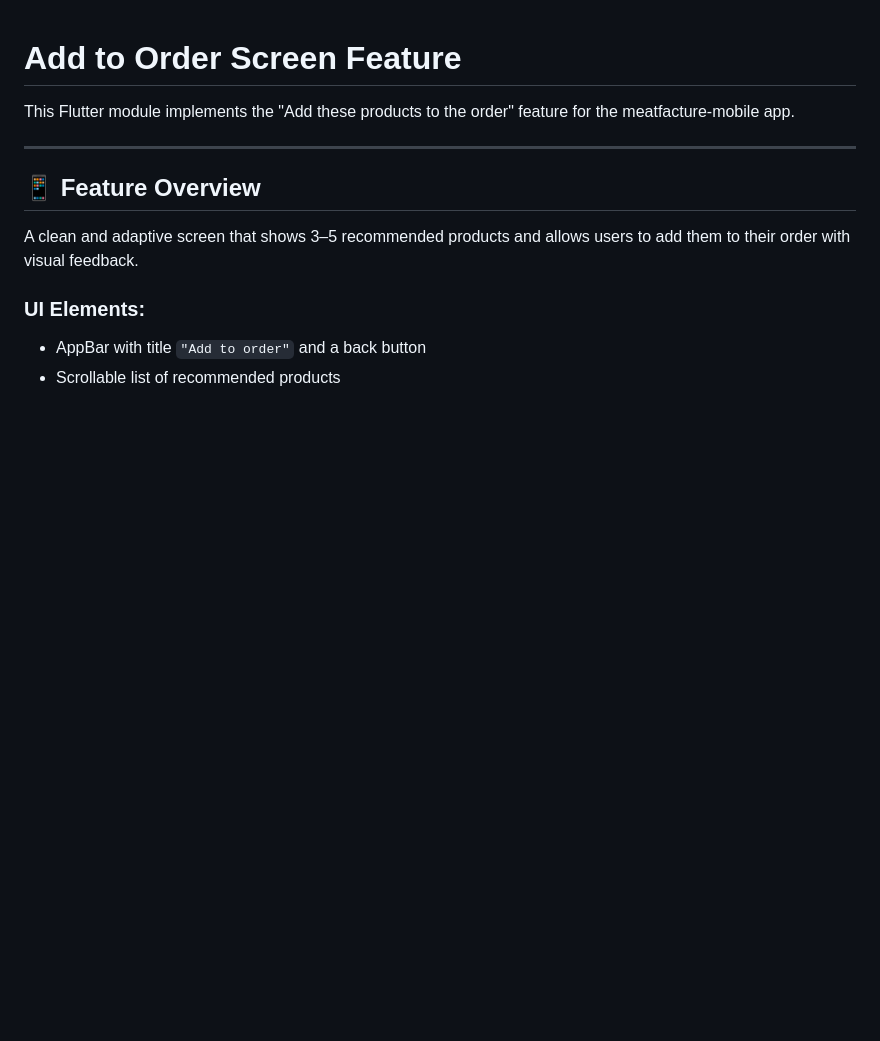
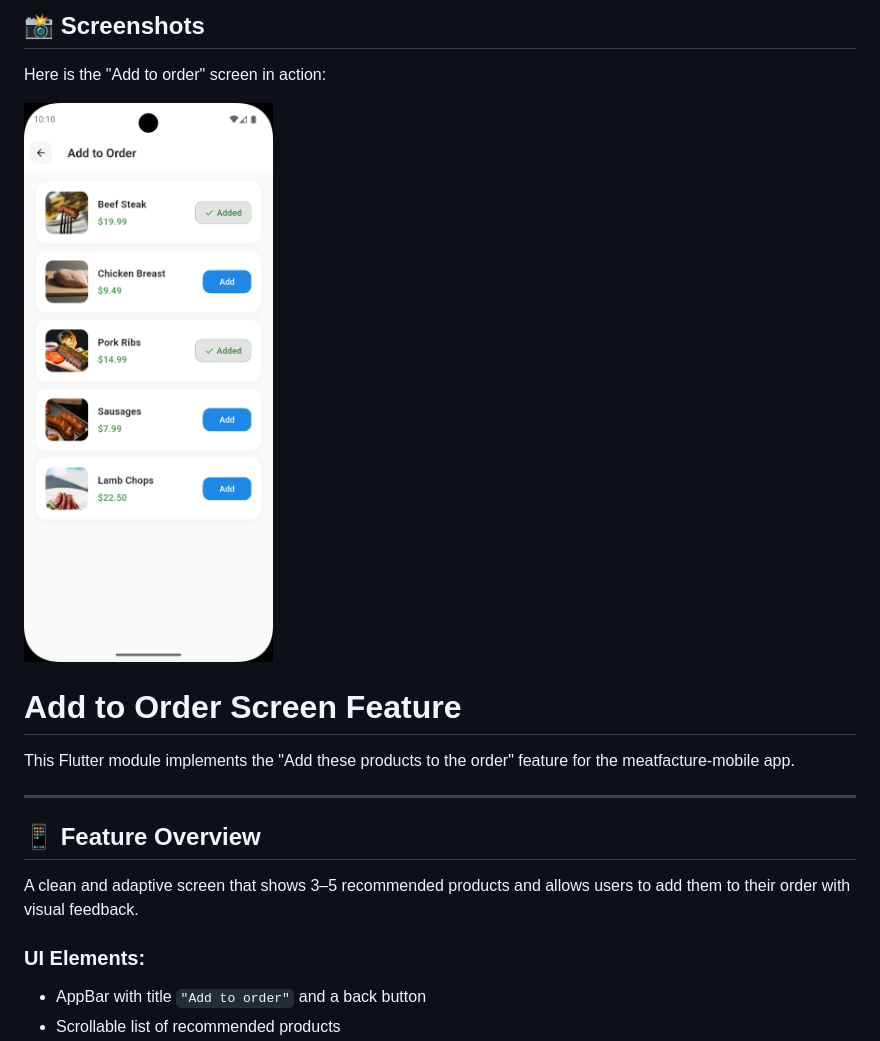
Before and after one commit to hichembtb/meatstorepreview, a Markdown page: README.md, the part around the change. Rendered like a GitHub page; pictures changed too: assets/screenshot.png (added); blank space fills up the shorter version.

Commit message:
screenshot

```diff
--- a/README.md
+++ b/README.md
@@ -1,3 +1,8 @@
+## 📸 Screenshots
+
+Here is the "Add to order" screen in action:
+
+![Add to Order Screenshot](assets/screenshot.png)
 # Add to Order Screen Feature
 
 This Flutter module implements the "Add these products to the order" feature for the meatfacture-mobile app.
```
